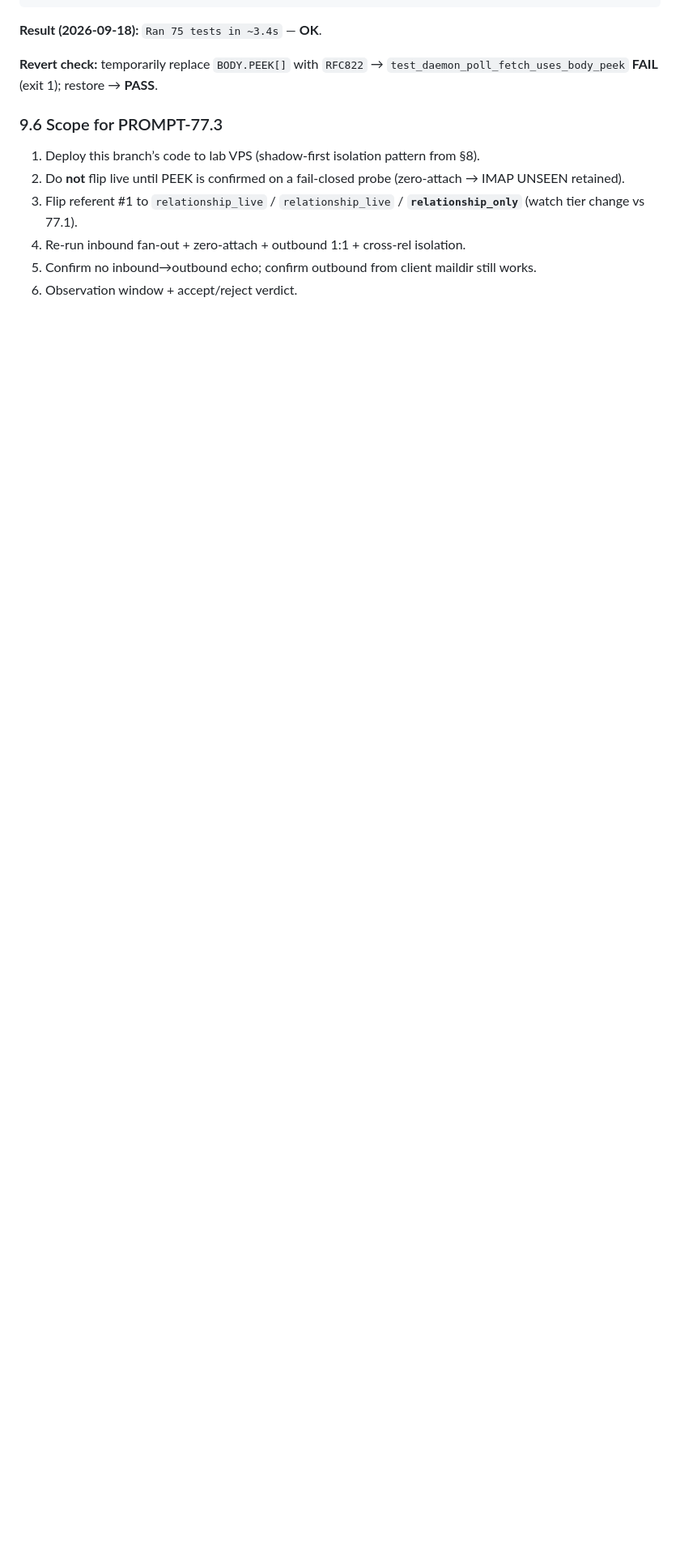
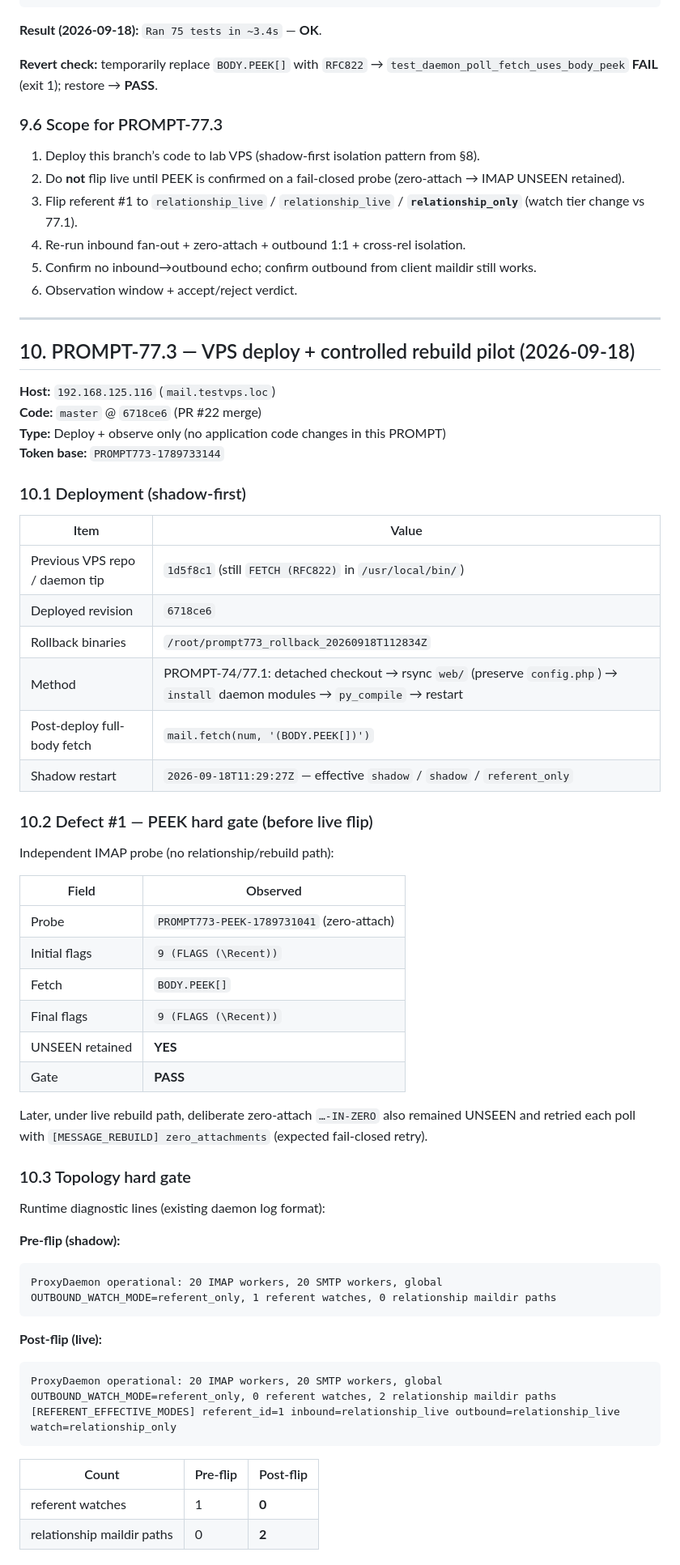
Before and after one commit to FF3mail/Proxy_Email, a Markdown page: docs/reports/PROMPT-77-message-rebuild-implementation.md, the part around one of its changes. Shown at 81% size. Drawn GitHub-style; blank space fills up the shorter version.

Commit message:
PROMPT-77.3: document live pilot verification results
Co-authored-by: Cursor <cursoragent@cursor.com>

````diff
--- a/docs/reports/PROMPT-77-message-rebuild-implementation.md
+++ b/docs/reports/PROMPT-77-message-rebuild-implementation.md
@@ -432,3 +432,59 @@ python -m unittest tests.test_imap_fetch_seen tests.test_message_rebuild \
 4. Re-run inbound fan-out + zero-attach + outbound 1:1 + cross-rel isolation.
 5. Confirm no inbound→outbound echo; confirm outbound from client maildir still works.
 6. Observation window + accept/reject verdict.
+
+---
+
+## 10. PROMPT-77.3 — VPS deploy + controlled rebuild pilot (2026-09-18)
+
+**Host:** `192.168.125.116` (`mail.testvps.loc`)
+**Code:** `master` @ `6718ce6` (PR #22 merge)
+**Type:** Deploy + observe only (no application code changes in this PROMPT)
+**Token base:** `PROMPT773-1789733144`
+
+### 10.1 Deployment (shadow-first)
+
+| Item | Value |
+|------|-------|
+| Previous VPS repo / daemon tip | `1d5f8c1` (still `FETCH (RFC822)` in `/usr/local/bin/`) |
+| Deployed revision | `6718ce6` |
+| Rollback binaries | `/root/prompt773_rollback_20260918T112834Z` |
+| Method | PROMPT-74/77.1: detached checkout → rsync `web/` (preserve `config.php`) → `install` daemon modules → `py_compile` → restart |
+| Post-deploy full-body fetch | `mail.fetch(num, '(BODY.PEEK[])')` |
+| Shadow restart | `2026-09-18T11:29:27Z` — effective `shadow` / `shadow` / `referent_only` |
+
+### 10.2 Defect #1 — PEEK hard gate (before live flip)
+
+Independent IMAP probe (no relationship/rebuild path):
+
+| Field | Observed |
+|-------|----------|
+| Probe | `PROMPT773-PEEK-1789731041` (zero-attach) |
+| Initial flags | `9 (FLAGS (\Recent))` |
+| Fetch | `BODY.PEEK[]` |
+| Final flags | `9 (FLAGS (\Recent))` |
+| UNSEEN retained | **YES** |
+| Gate | **PASS** |
+
+Later, under live rebuild path, deliberate zero-attach `…-IN-ZERO` also remained UNSEEN and retried each poll with `[MESSAGE_REBUILD] zero_attachments` (expected fail-closed retry).
+
+### 10.3 Topology hard gate
+
+Runtime diagnostic lines (existing daemon log format):
+
+**Pre-flip (shadow):**
+```text
+ProxyDaemon operational: 20 IMAP workers, 20 SMTP workers, global OUTBOUND_WATCH_MODE=referent_only, 1 referent watches, 0 relationship maildir paths
+```
+
+**Post-flip (live):**
+```text
+ProxyDaemon operational: 20 IMAP workers, 20 SMTP workers, global OUTBOUND_WATCH_MODE=referent_only, 0 referent watches, 2 relationship maildir paths
+[REFERENT_EFFECTIVE_MODES] referent_id=1 inbound=relationship_live outbound=relationship_live watch=relationship_only
+```
+
+| Count | Pre-flip | Post-flip |
+|-------|----------|-----------|
+| referent watches | 1 | **0** |
+| relationship maildir paths | 0 | **2** |
+
````
Also changed, not shown: other parts of docs/reports/PROMPT-77-message-rebuild-implementation.md (+36 -0 lines), docs/DELTA-transit_anchor.md (+21 -1 lines).
